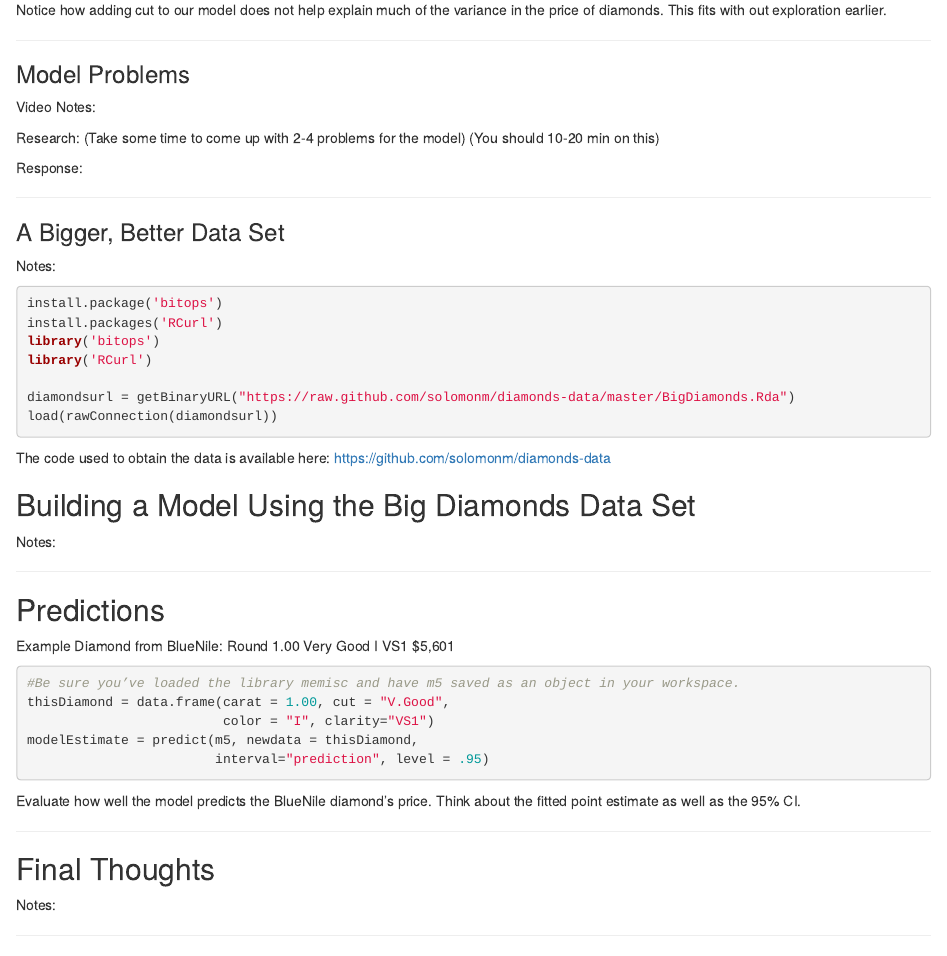
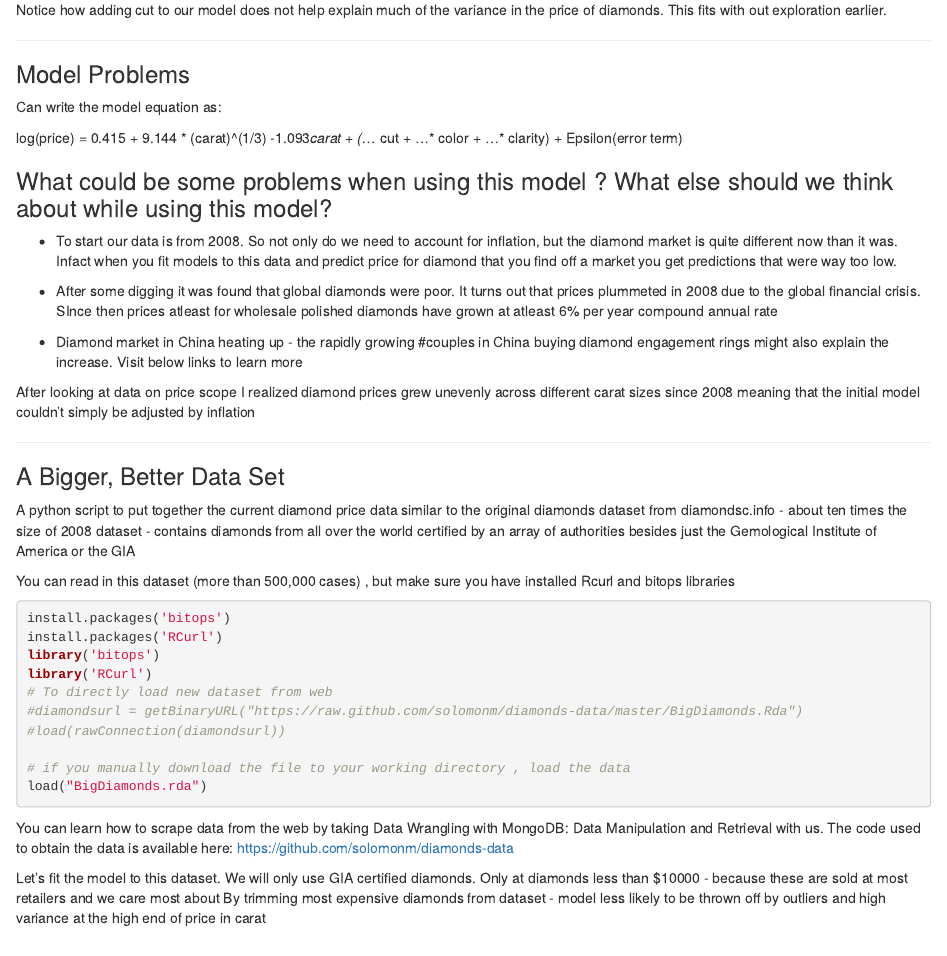
Before and after one commit to divyachandramouli/Practice_code, an R Markdown document (R_Practice_code/Predictive_model_diamonds/Predictive_model_diamonds.rmd): the page in a window 1100 px wide, from 7880 px down. Rendered offline with R 4.5, knitr and Pandoc, with nearby package versions; the code is not run, so its results and figures are left out.

Commit message:
Load current diamonds dataset

````diff
--- a/R_Practice_code/Predictive_model_diamonds/Predictive_model_diamonds.rmd
+++ b/R_Practice_code/Predictive_model_diamonds/Predictive_model_diamonds.rmd
@@ -434,31 +434,44 @@ in the price of diamonds. This fits with out exploration earlier.
 ***
 
 ### Model Problems
-Video Notes:
+Can write the model equation as:
 
-Research:
-(Take some time to come up with 2-4 problems for the model)
-(You should 10-20 min on this)
+log(price) = 0.415 + 9.144 * (carat)^(1/3) -1.093*carat + (... * cut + ...* color + ...* clarity) + Epsilon(error term)
 
-Response:
+### What could be some problems when using this model ? What else should we think about while using this model?
+- To start our data is from 2008. So not only do we need to account for inflation, but the diamond market is quite different now than it was. Infact when you fit models to this data and predict price for diamond that you find off a market you get predictions that were way too low.
+
+- After some digging it was found that global diamonds were poor. It turns out that prices plummeted in 2008 due to the global financial crisis. SInce then prices atleast for wholesale polished diamonds have grown at atleast 6% per year compound annual rate
+
+- Diamond market in China heating up - the rapidly growing #couples in China buying diamond engagement rings might also explain the increase. Visit below links to learn more
+
+After looking at data on price scope I realized diamond prices grew unevenly across different carat sizes since 2008 meaning that the initial model couldn't simply be adjusted by inflation
 
 ***
 
 ### A Bigger, Better Data Set
-Notes:
+A python script to put together the current diamond price data similar to the original diamonds dataset from diamondsc.info - about ten times the size of 2008 dataset - contains diamonds from all over the world certified by an array of authorities besides just the Gemological Institute of America or  the GIA
+
+You can read in this dataset (more than 500,000 cases) , but make sure you have installed Rcurl and bitops libraries
 
 ```{r A Bigger, Better Data Set}
-install.package('bitops')
+install.packages('bitops')
 install.packages('RCurl')
 library('bitops')
 library('RCurl')
+# To directly load new dataset from web
+#diamondsurl = getBinaryURL("https://raw.github.com/solomonm/diamonds-data/master/BigDiamonds.Rda")
+#load(rawConnection(diamondsurl))
 
-diamondsurl = getBinaryURL("https://raw.github.com/solomonm/diamonds-data/master/BigDiamonds.Rda")
-load(rawConnection(diamondsurl))
+# if you manually download the file to your working directory , load the data
+load("BigDiamonds.rda")
 ```
-
+You can learn how to  scrape data from the web by taking Data Wrangling with MongoDB: Data Manipulation and Retrieval with us.
 The code used to obtain the data is available here:
 https://github.com/solomonm/diamonds-data
+
+Let's fit the model to this dataset. We will only use GIA certified diamonds. Only at diamonds less than $10000 - because these are sold at most retailers and we care most about
+By trimming most expensive diamonds from dataset - model less likely to be thrown off by outliers and high variance at the high end of price in carat
 
 ## Building a Model Using the Big Diamonds Data Set
 Notes:
````
Also changed, not shown: R_Practice_code/Predictive_model_diamonds/Predictive_model_diamonds.rmd (2 more changed lines), 1 other file.
